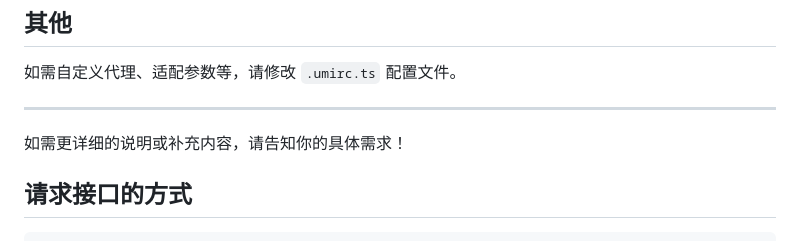
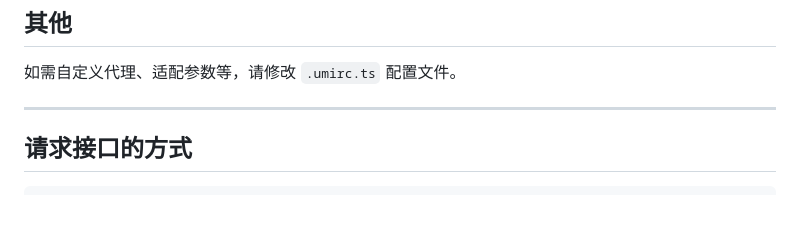
Before and after one commit to Superljf/React-Umi4-mobile, a Markdown page: README.md, the part around the change. GitHub-like rendering; blank space fills up the shorter version.

```diff
--- a/README.md
+++ b/README.md
@@ -68,7 +68,6 @@ npm run build
 
 ---
 
-如需更详细的说明或补充内容，请告知你的具体需求！
 
 
 ## 请求接口的方式
```
